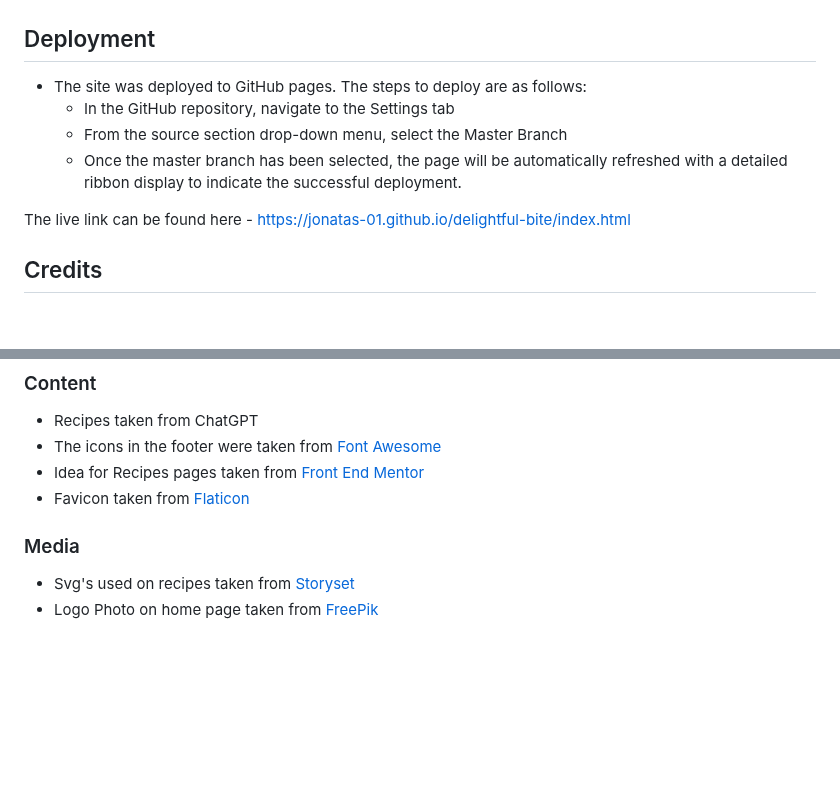
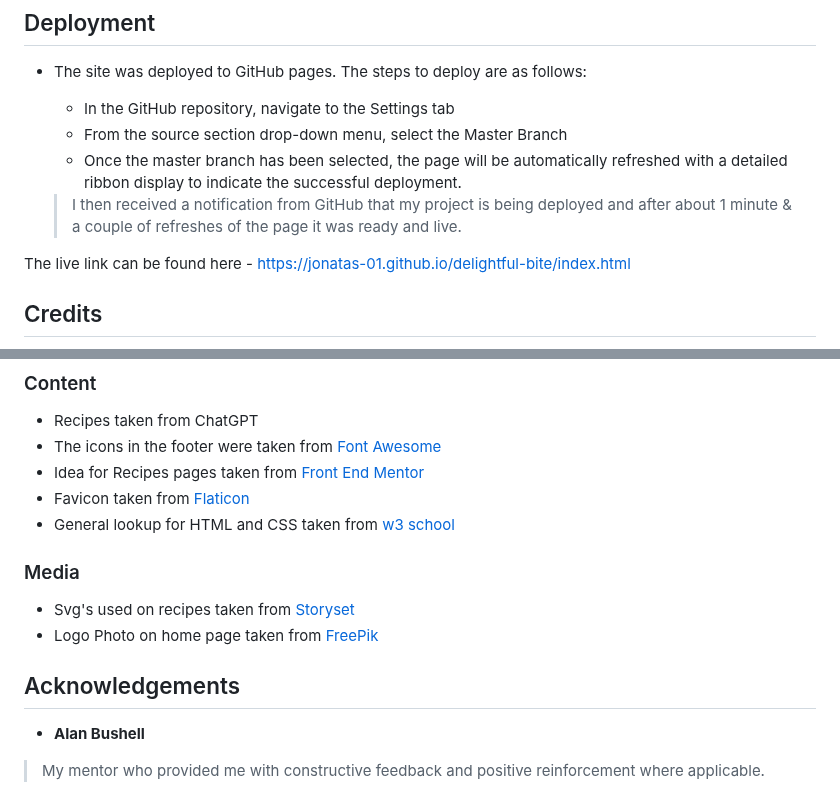
Before and after one commit to Jonatas-01/delightful-bite, a Markdown page: README.md, 2 parts joined by grey strips. Drawn GitHub-style; blank space fills up the shorter version.

Commit message:
new section Fixed bugs and Acknowledgements added, additional text to deployment

```diff
--- a/README.md
+++ b/README.md
@@ -118,6 +121,8 @@ When open the website in mobile devices, the button to submit the form in Sign U
   - In the GitHub repository, navigate to the Settings tab
   - From the source section drop-down menu, select the Master Branch
   - Once the master branch has been selected, the page will be automatically refreshed with a detailed ribbon display to indicate the successful deployment.
+
+  > I then received a notification from GitHub that my project is being deployed and after about 1 minute & a couple of refreshes of the page it was ready and live.
 
 The live link can be found here - https://jonatas-01.github.io/delightful-bite/index.html
 
@@ -142,8 +147,15 @@ The live link can be found here - https://jonatas-01.github.io/delightful-bite/i
 - The icons in the footer were taken from [Font Awesome](https://fontawesome.com/)
 - Idea for Recipes pages taken from [Front End Mentor](https://www.frontendmentor.io/challenges)
 - Favicon taken from [Flaticon](https://www.flaticon.com/free-icon/strawberry_15674863?term=bite&page=1&position=11&origin=search&related_id=15674863)
+- General lookup for HTML and CSS taken from [w3 school](https://www.w3schools.com/)
 
 ### Media
 
 - Svg's used on recipes taken from [Storyset](https://storyset.com/)
 - Logo Photo on home page taken from [FreePik](https://www.freepik.com/)
+
+## Acknowledgements
+
+- __Alan Bushell__
+
+> My mentor who provided me with constructive feedback and positive reinforcement where applicable.
```
Also changed, not shown: other parts of README.md (+9 -6 lines).
